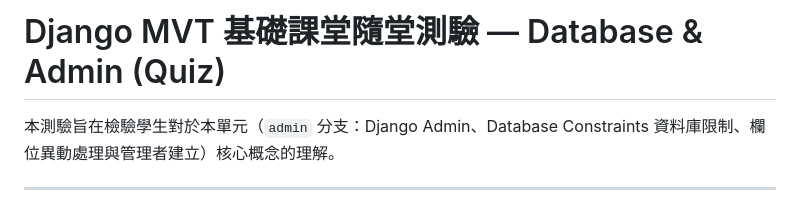
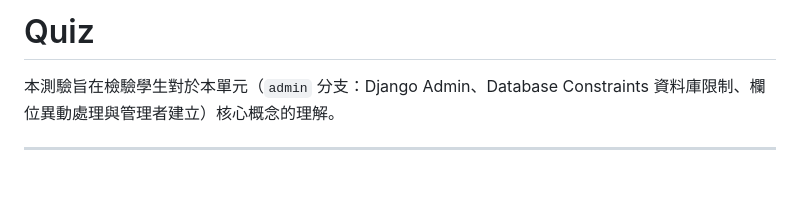
Before and after one commit to nlhsueh/nlh_tennis_club, a Markdown page: quiz.md, the part around the change. GitHub-like rendering; blank space fills up the shorter version.

Commit message:
Update title

```diff
--- a/quiz.md
+++ b/quiz.md
@@ -1,4 +1,4 @@
-# Django MVT 基礎課堂隨堂測驗 — Database & Admin (Quiz)
+# Quiz
 
 本測驗旨在檢驗學生對於本單元（`admin` 分支：Django Admin、Database Constraints 資料庫限制、欄位異動處理與管理者建立）核心概念的理解。
 
```
